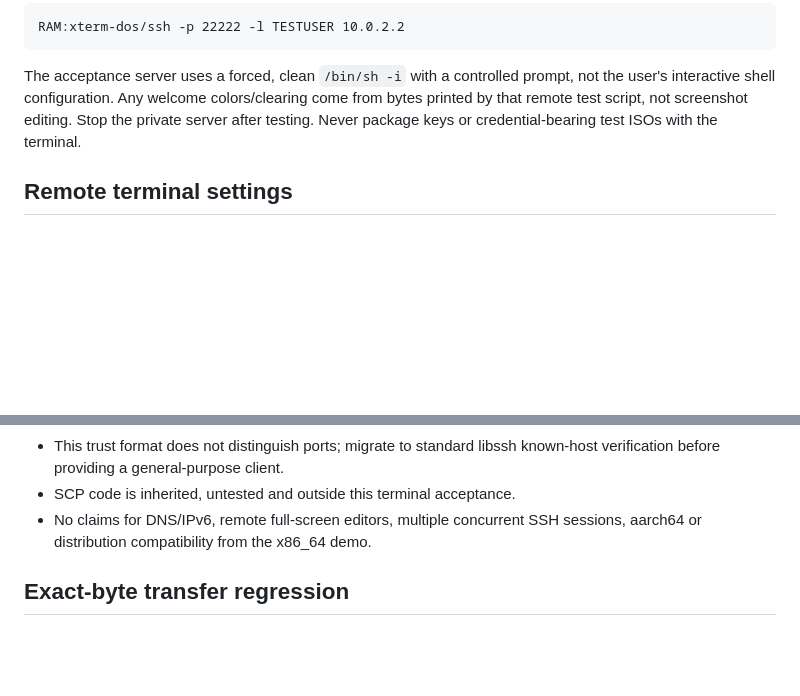
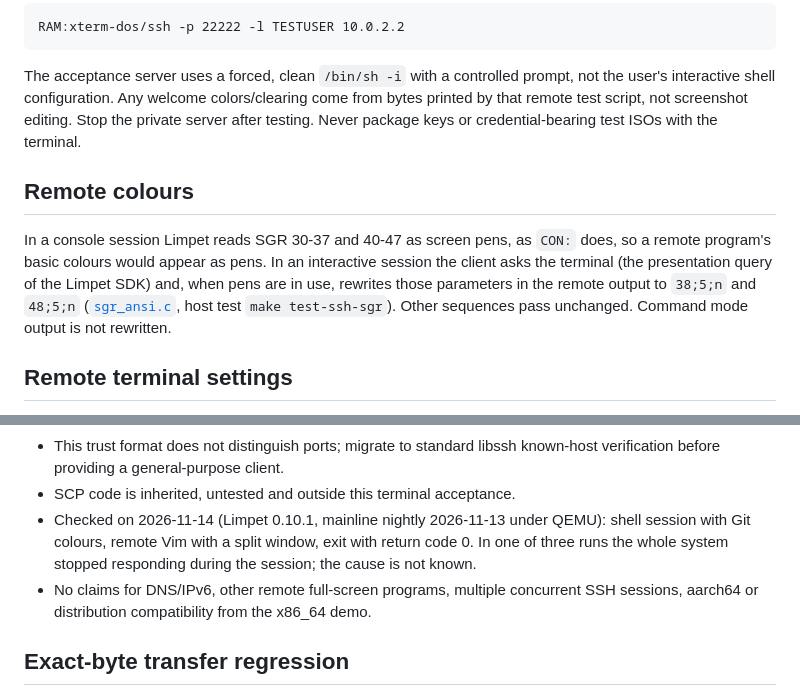
Before and after one commit to tomaszstaniak/limpet, a Markdown page: examples/ssh/README.md, 2 parts joined by grey strips. Drawn GitHub-style; blank space fills up the shorter version.

```diff
--- a/examples/ssh/README.md
+++ b/examples/ssh/README.md
@@ -59,6 +59,16 @@ come from bytes printed by that remote test script, not screenshot editing.
 Stop the private server after testing. Never package keys or credential-bearing
 test ISOs with the terminal.
 
+## Remote colours
+
+In a console session Limpet reads SGR 30-37 and 40-47 as screen pens, as
+`CON:` does, so a remote program's basic colours would appear as pens. In an
+interactive session the client asks the terminal (the presentation query of
+the Limpet SDK) and, when pens are in use, rewrites those parameters in the
+remote output to `38;5;n` and `48;5;n` ([`sgr_ansi.c`](sgr_ansi.c), host test
+`make test-ssh-sgr`). Other sequences pass unchanged. Command mode output is
+not rewritten.
+
 ## Remote terminal settings
 
 Mainline `tcgetattr()` only fills ICANON. libssh's default PTY request copied
@@ -92,8 +102,13 @@ The remote application may subsequently change its own PTY modes normally.
 - This trust format does not distinguish ports; migrate to standard libssh
   known-host verification before providing a general-purpose client.
 - SCP code is inherited, untested and outside this terminal acceptance.
-- No claims for DNS/IPv6, remote full-screen editors, multiple concurrent SSH
-  sessions, aarch64 or distribution compatibility from the x86_64 demo.
+- Checked on 2026-11-14 (Limpet 0.10.1, mainline nightly 2026-11-13 under
+  QEMU): shell session with Git colours, remote Vim with a split window, exit
+  with return code 0. In one of three runs the whole system stopped
+  responding during the session; the cause is not known.
+- No claims for DNS/IPv6, other remote full-screen programs, multiple
+  concurrent SSH sessions, aarch64 or distribution compatibility from the
+  x86_64 demo.
 
 ## Exact-byte transfer regression
 
```
Also changed, not shown: website/assets/ssh-session.png (added), website/assets/ssh-vim.png (added), 9 other files.
